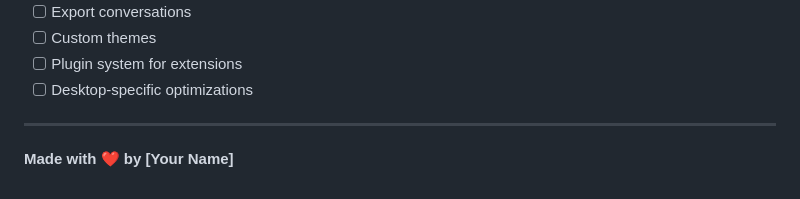
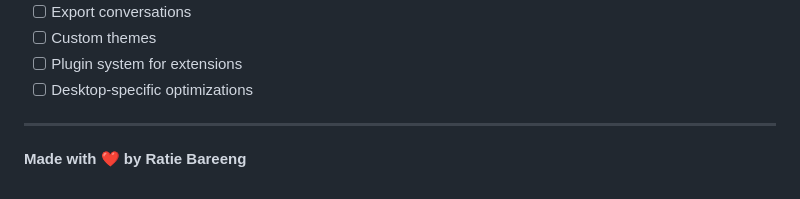
Before and after one commit to ratiebareeng/flaude, a Markdown page: README.md, the part around the change. GitHub-like rendering.

```diff
--- a/README.md
+++ b/README.md
@@ -139,4 +139,4 @@ If you have any questions or run into issues, please:
 
 ---
 
-**Made with ❤️ by [Your Name]**
+**Made with ❤️ by Ratie Bareeng**
```
